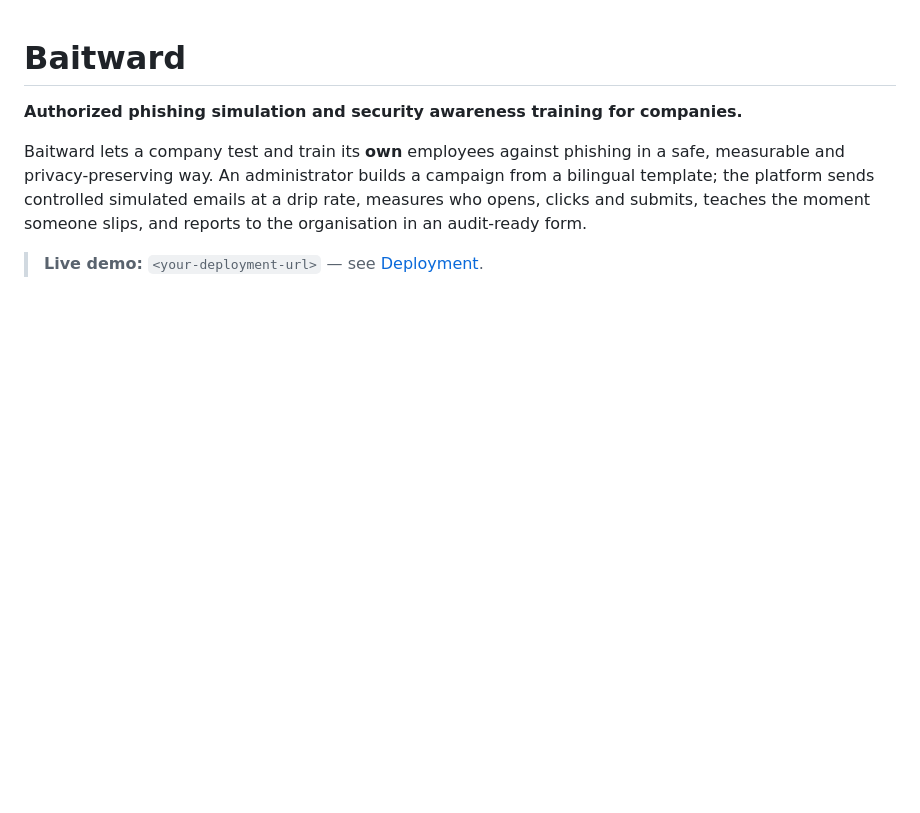
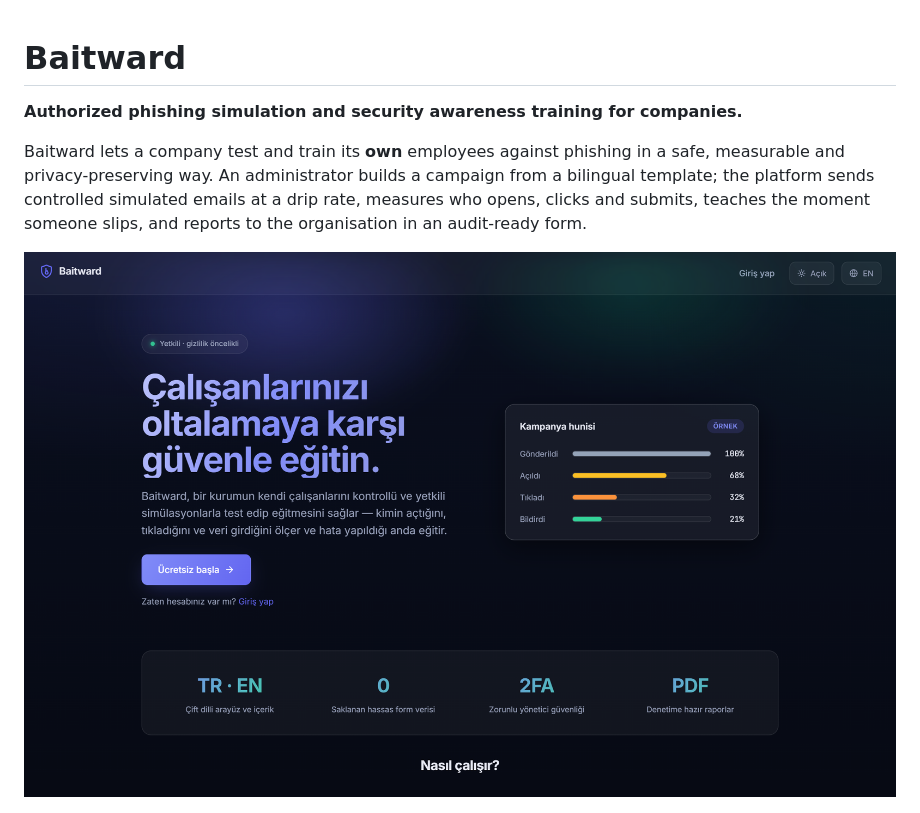
Before and after one commit to betulaydurmuss/Baitward, a Markdown page: README.md, the part around the change. Drawn GitHub-style; pictures changed too: docs/screenshots/landing.png (added); blank space fills up the shorter version.

Commit message:
Add the landing-page screenshot to the README and drop the live-demo line
Lead the README with the new landing page and remove the placeholder live-demo
URL, which pointed at an unset deployment.

```diff
--- a/README.md
+++ b/README.md
@@ -8,7 +8,7 @@ a bilingual template; the platform sends controlled simulated emails at a drip r
 measures who opens, clicks and submits, teaches the moment someone slips, and reports
 to the organisation in an audit-ready form.
 
-> **Live demo:** `<your-deployment-url>` — see [Deployment](#deployment).
+![The Baitward landing page](docs/screenshots/landing.png)
 
 ![The dashboard with a campaign funnel](docs/screenshots/dashboard.png)
 
```
